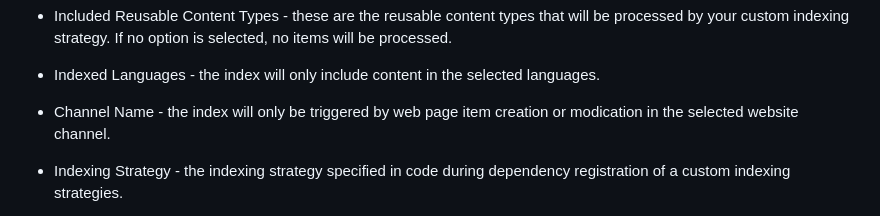
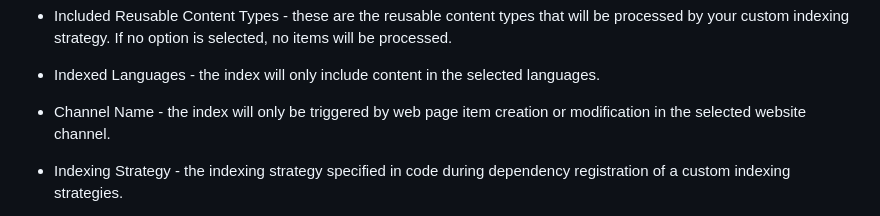
Before and after one commit to Kentico/xperience-by-kentico-algolia, a Markdown page: docs/Managing-Indexes.md, the part around the change. Rendered like a GitHub page.

Commit message:
fix(docs): typo

```diff
--- a/docs/Managing-Indexes.md
+++ b/docs/Managing-Indexes.md
@@ -19,7 +19,7 @@ If no option is selected, no items will be processed.
 
 - Indexed Languages - the index will only include content in the selected languages.
 
-- Channel Name - the index will only be triggered by web page item creation or modication in the selected website channel.
+- Channel Name - the index will only be triggered by web page item creation or modification in the selected website channel.
 
 - Indexing Strategy - the indexing strategy specified in code during dependency registration of a custom indexing strategies.
   - If you want the default strategy to appear here, register it explicitly in `IServiceCollection.AddKenticoAlgolia()` method.
```
